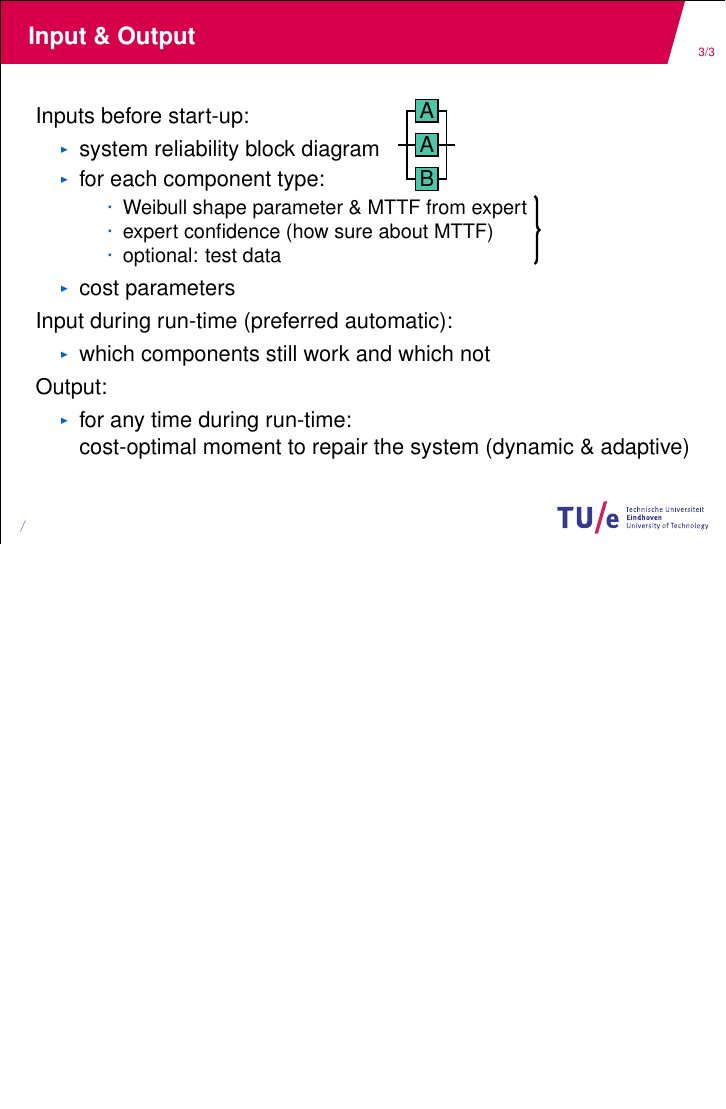
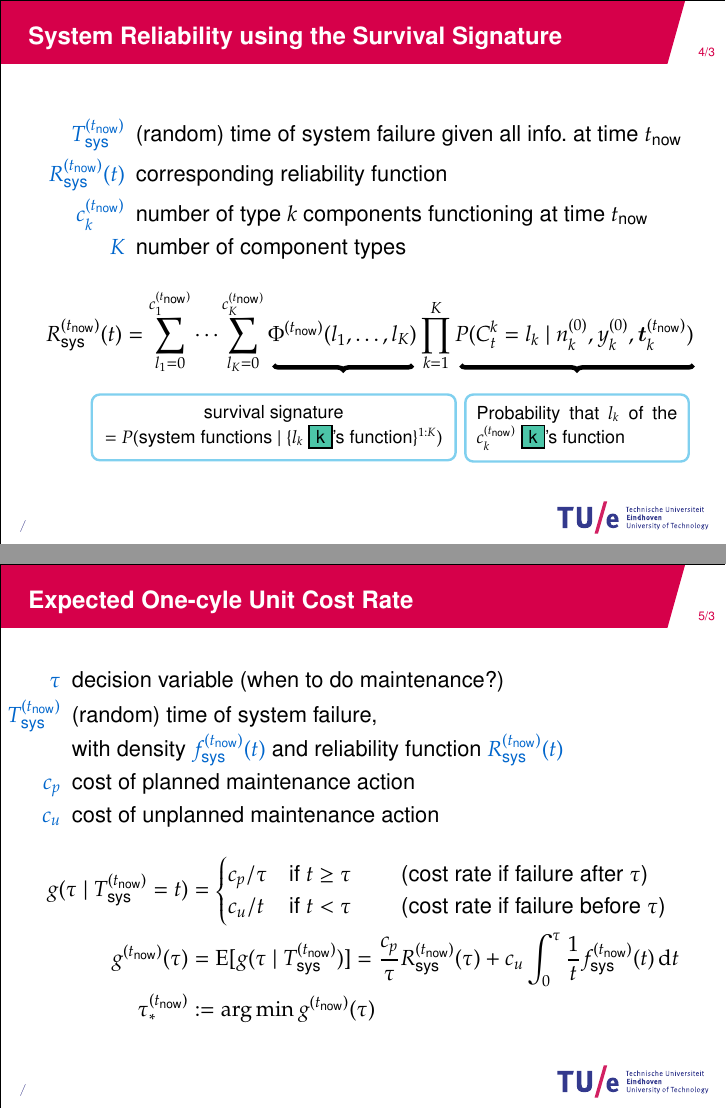
Before and after one commit to geeeero/cbm-rbd, LaTeX slides (talk-campi/slides-gero.tex): page 20 of 20 before the commit and pages 21 and 22 of 22 after it, the two joined at a grey line, the shorter picture padded with empty space. Compiled offline with pdfLaTeX.

Commit message:
bonus slides for campi talk

```diff
--- a/talk-campi/slides-gero.tex
+++ b/talk-campi/slides-gero.tex
@@ -322,4 +402,55 @@ Output:}
 \end{tikzpicture}
 \end{frame}
 
+% bonus slides
+
+\begin{frame}{\large System Reliability using the Survival Signature}
+\begin{tikzpicture}
+[cyanbox/.style={rounded corners, text centered, fill=tuecyan!20, inner sep=5mm},
+ cyanrand/.style={rounded corners, text centered, draw=tuecyan!50, inner sep=2mm, very thick, font=\footnotesize},
+ pfeil/.style={-latex', line width=1mm, color=tuered, shorten <=1mm}]
+\node at (1,0) {\parbox{\textwidth}{%
+\begin{itemize}
+\item[$\Tsysnow$] (random) time of system failure given all info.\ at time $\tnow$
+\item[$\Rsysnow(t)$] corresponding reliability function
+\item[$\cknow$] number of type $k$ components functioning at time $\tnow$
+%\item[$\Phinow$] survival signature at $\tnow$\\
+%$= P(\text{system functions} \mid \{l_k \text{ \comp{k}'s function}\}^{1:K})$
+\item[$K$] number of component types
+\end{itemize}}};
+\node at (0,-2.5) {\parbox{\textwidth}{%
+\begin{align*}
+\Rsysnow(t) &= \sum_{l_1=0}^{c_1^{(\tnow)}} \cdots \sum_{l_K=0}^{c_K^{(\tnow)}} \Phinow(l_1,\ldots,l_K)
+               \prod_{k=1}^K P(C^k_t = l_k\mid\nkz,\ykz, \vectknow)
+\end{align*}}};
+\draw[decorate,decoration=brace,line width=0.8mm] (0.75,-3.1)  -- (-1.7,-3.1) node[cyanrand, below=0.5cm] {\parbox{0.51\textwidth}{\centering%
+survival signature\\
+$= P(\text{system functions} \mid \{l_k \text{ \comp{k}'s function}\}^{1:K})$
+}};
+\draw[decorate,decoration=brace,line width=0.8mm] (5.7,-3.1)  -- (1.6,-3.1) node[cyanrand, midway, below=0.5cm] {\parbox{0.3\textwidth}{%
+Probability that $l_k$ of the $\cknow$ \comp{k}'s function
+}};
+\end{tikzpicture}
+\end{frame}
+
+\begin{frame}{\large Expected One-cyle Unit Cost Rate}
+\begin{itemize}
+\item[$\tau$] decision variable (when to do maintenance?)
+\item[$\Tsysnow$] (random) time of system failure,\\ with density \structure{$\fsysnow(t)$} and reliability function \structure{$\Rsysnow(t)$}
+\item[$c_p$] cost of planned maintenance action
+\item[$c_u$] cost of unplanned maintenance action
+\end{itemize}
+\begin{align*}
+g(\tau \mid \Tsysnow = t) &=
+\begin{cases}
+c_p / \tau  & \text{if } t \ge \tau \qquad\text{ (cost rate if failure after $\tau$)}\\
+c_u / t     & \text{if } t < \tau   \qquad\text{ (cost rate if failure before $\tau$)}
+\end{cases} \\
+\gnow(\tau) &= \E[g(\tau \mid \Tsysnow)] = \frac{c_p}{\tau} \Rsysnow(\tau) + c_u \int_0^\tau \frac{1}{t} \fsysnow(t) \dd t \\
+\tausnow &:= \arg\min \gnow(\tau)
+\end{align*}
+\end{frame}
+
+\addtocounter{framenumber}{-2}
+
 \end{document}
```
Also changed, not shown: talk-campi/slides-gero.tex (82 more changed lines).
